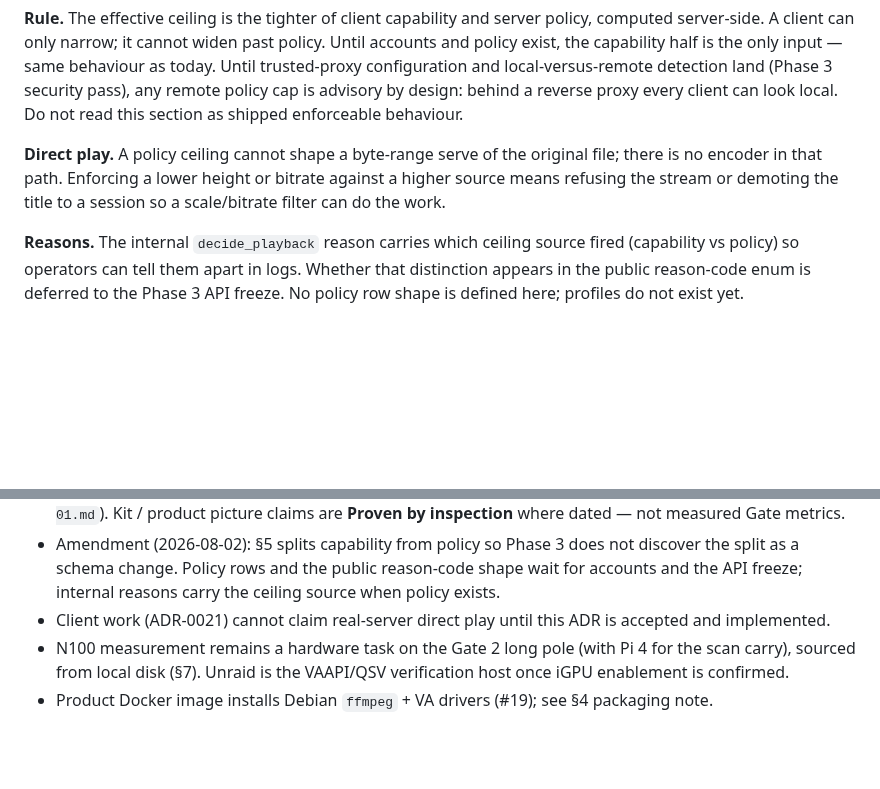
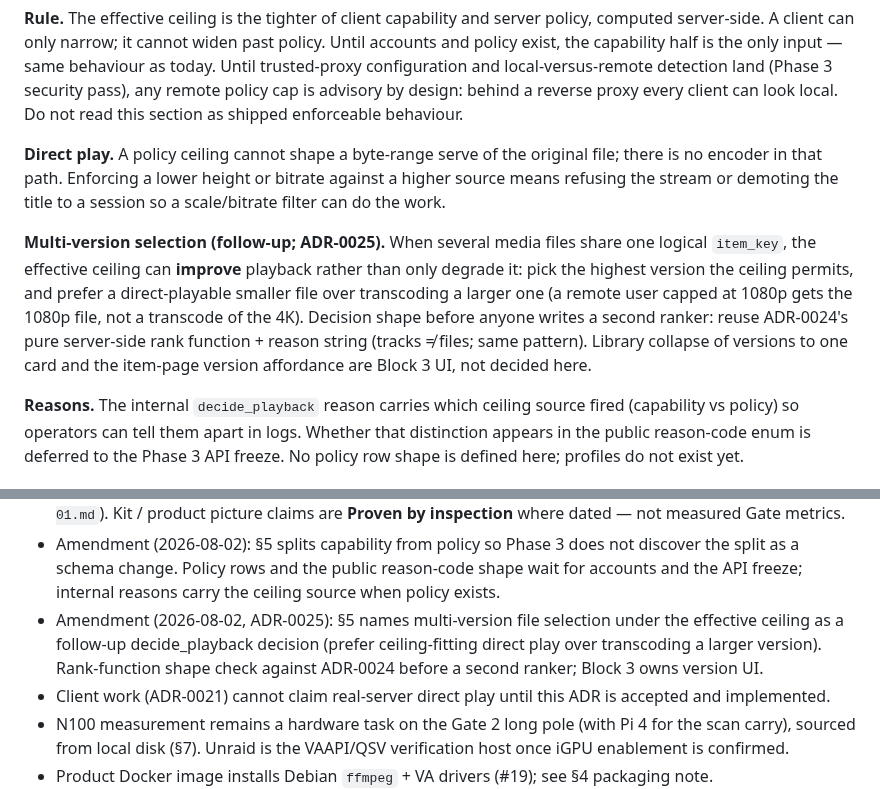
Before and after one commit to nightjar-tv/nightjar, a Markdown page: docs/adr/0022-capability-profiles.md, 2 parts joined by grey strips. GitHub-like rendering; blank space fills up the shorter version.

```diff
--- a/docs/adr/0022-capability-profiles.md
+++ b/docs/adr/0022-capability-profiles.md
@@ -124,6 +124,16 @@ original file; there is no encoder in that path. Enforcing a lower height or
 bitrate against a higher source means refusing the stream or demoting the
 title to a session so a scale/bitrate filter can do the work.
 
+**Multi-version selection (follow-up; ADR-0025).** When several media files
+share one logical `item_key`, the effective ceiling can **improve** playback
+rather than only degrade it: pick the highest version the ceiling permits,
+and prefer a direct-playable smaller file over transcoding a larger one (a
+remote user capped at 1080p gets the 1080p file, not a transcode of the 4K).
+Decision shape before anyone writes a second ranker: reuse ADR-0024's pure
+server-side rank function + reason string (tracks ≠ files; same pattern).
+Library collapse of versions to one card and the item-page version
+affordance are Block 3 UI, not decided here.
+
 **Reasons.** The internal `decide_playback` reason carries which ceiling
 source fired (capability vs policy) so operators can tell them apart in logs.
 Whether that distinction appears in the public reason-code enum is deferred
@@ -187,6 +197,11 @@ a single ceiling for Auto is enough for Gate 2 remote watchability.
   discover the split as a schema change. Policy rows and the public
   reason-code shape wait for accounts and the API freeze; internal reasons
   carry the ceiling source when policy exists.
+- Amendment (2026-08-02, ADR-0025): §5 names multi-version file selection
+  under the effective ceiling as a follow-up decide_playback decision
+  (prefer ceiling-fitting direct play over transcoding a larger version).
+  Rank-function shape check against ADR-0024 before a second ranker; Block 3
+  owns version UI.
 - Client work (ADR-0021) cannot claim real-server direct play until this ADR
   is accepted and implemented.
 - N100 measurement remains a hardware task on the Gate 2 long pole (with Pi 4
```
Also changed, not shown: docs/adr/0025-item-identity.md (added, +206 -0 lines).
